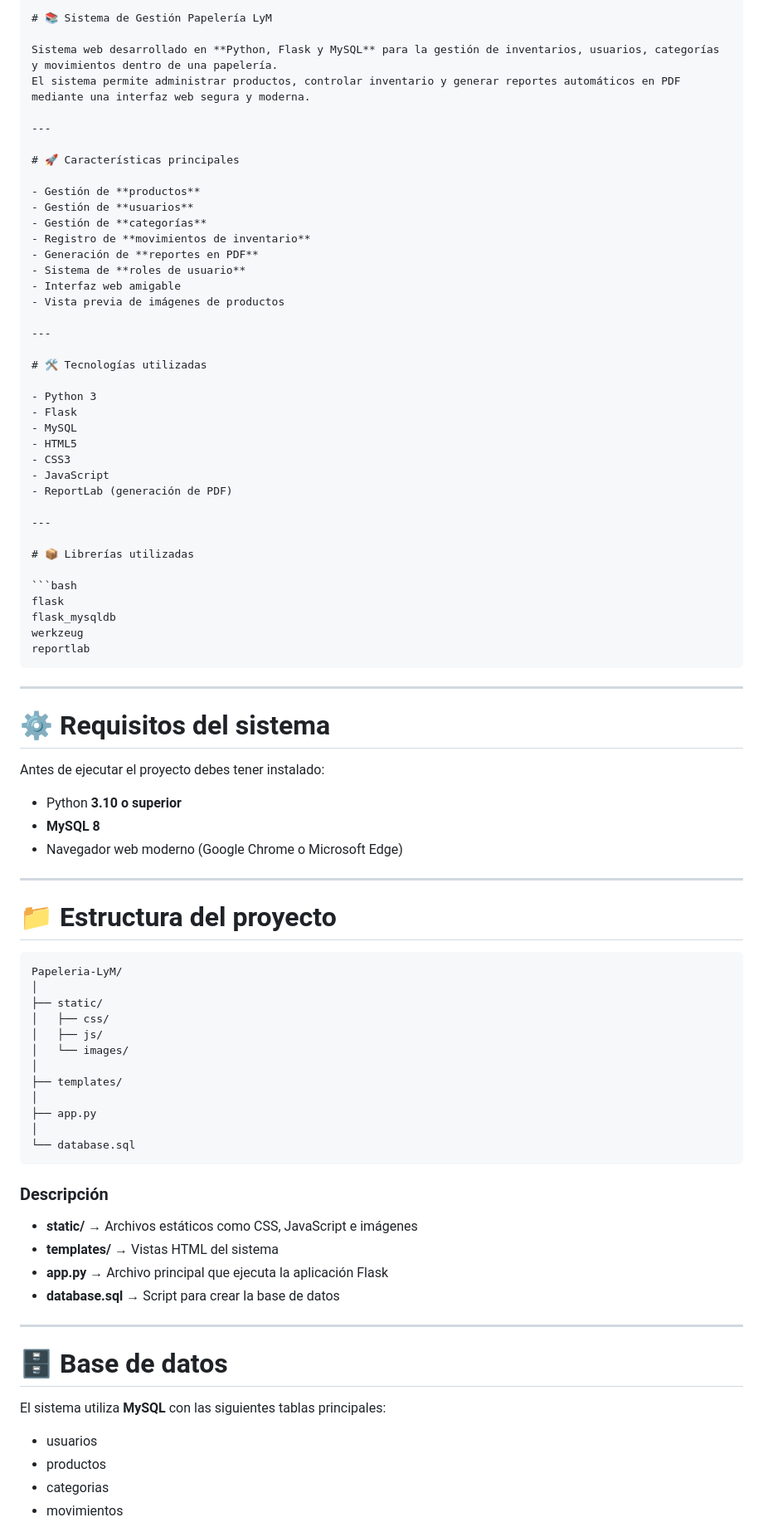
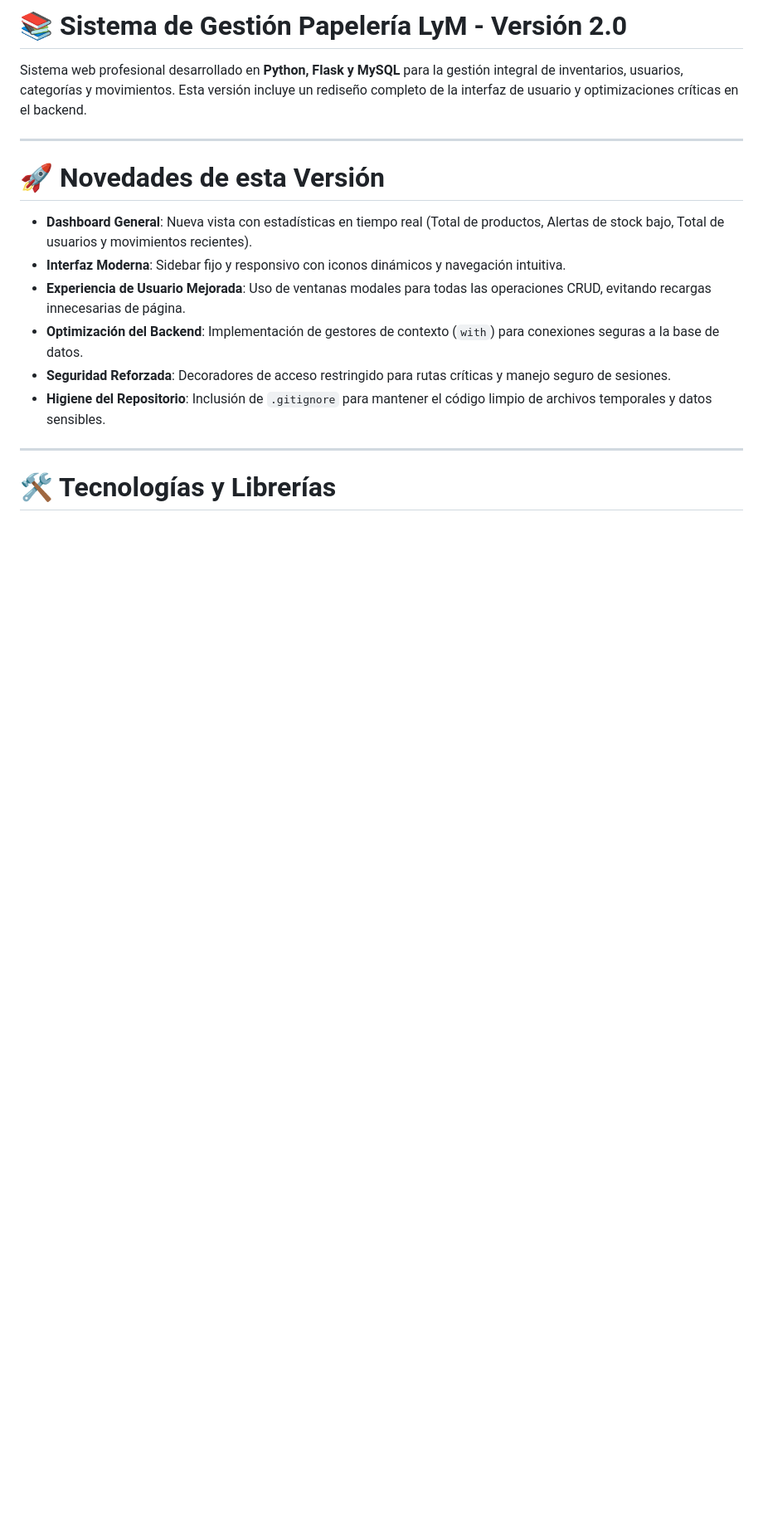
Before and after one commit to erickgalindosc-hub/Proyectos, a Markdown page: README.md, the part around one of its changes. Shown at 83% size. GitHub-like rendering; blank space fills up the shorter version.

Commit message:
Update README.md with new features and architecture info
Co-authored-by: erickgalindosc-hub <236081233+erickgalindosc-hub@users.noreply.github.com>

`````diff
--- a/README.md
+++ b/README.md
@@ -1,89 +1,19 @@
-````markdown
-# 📚 Sistema de Gestión Papelería LyM
+# 📚 Sistema de Gestión Papelería LyM - Versión 2.0
 
-Sistema web desarrollado en **Python, Flask y MySQL** para la gestión de inventarios, usuarios, categorías y movimientos dentro de una papelería.
-El sistema permite administrar productos, controlar inventario y generar reportes automáticos en PDF mediante una interfaz web segura y moderna.
+Sistema web profesional desarrollado en **Python, Flask y MySQL** para la gestión integral de inventarios, usuarios, categorías y movimientos. Esta versión incluye un rediseño completo de la interfaz de usuario y optimizaciones críticas en el backend.
 
 ---
 
-# 🚀 Características principales
+# 🚀 Novedades de esta Versión
 
-- Gestión de **productos**
-- Gestión de **usuarios**
-- Gestión de **categorías**
-- Registro de **movimientos de inventario**
-- Generación de **reportes en PDF**
-- Sistema de **roles de usuario**
-- Interfaz web amigable
-- Vista previa de imágenes de productos
+- **Dashboard General**: Nueva vista con estadísticas en tiempo real (Total de productos, Alertas de stock bajo, Total de usuarios y movimientos recientes).
+- **Interfaz Moderna**: Sidebar fijo y responsivo con iconos dinámicos y navegación intuitiva.
+- **Experiencia de Usuario Mejorada**: Uso de ventanas modales para todas las operaciones CRUD, evitando recargas innecesarias de página.
+- **Optimización del Backend**: Implementación de gestores de contexto (`with`) para conexiones seguras a la base de datos.
+- **Seguridad Reforzada**: Decoradores de acceso restringido para rutas críticas y manejo seguro de sesiones.
+- **Higiene del Repositorio**: Inclusión de `.gitignore` para mantener el código limpio de archivos temporales y datos sensibles.
 
 ---
 
-# 🛠 Tecnologías utilizadas
+# 🛠 Tecnologías y Librerías
 
-- Python 3
-- Flask
-- MySQL
-- HTML5
-- CSS3
-- JavaScript
-- ReportLab (generación de PDF)
-
----
-
-# 📦 Librerías utilizadas
-
-```bash
-flask
-flask_mysqldb
-werkzeug
-reportlab
-````
-
----
-
-# ⚙️ Requisitos del sistema
-
-Antes de ejecutar el proyecto debes tener instalado:
-
-* Python **3.10 o superior**
-* **MySQL 8**
-* Navegador web moderno (Google Chrome o Microsoft Edge)
-
----
-
-# 📁 Estructura del proyecto
-
-```
-Papeleria-LyM/
-│
-├── static/
-│   ├── css/
-│   ├── js/
-│   └── images/
-│
-├── templates/
-│
-├── app.py
-│
-└── database.sql
-```
-
-### Descripción
-
-* **static/** → Archivos estáticos como CSS, JavaScript e imágenes
-* **templates/** → Vistas HTML del sistema
-* **app.py** → Archivo principal que ejecuta la aplicación Flask
-* **database.sql** → Script para crear la base de datos
-
----
-
-# 🗄 Base de datos
-
-El sistema utiliza **MySQL** con las siguientes tablas principales:
-
-* usuarios
-* productos
-* categorias
-* movimientos
-
`````
Also changed, not shown: other parts of README.md (+52 -94 lines).
